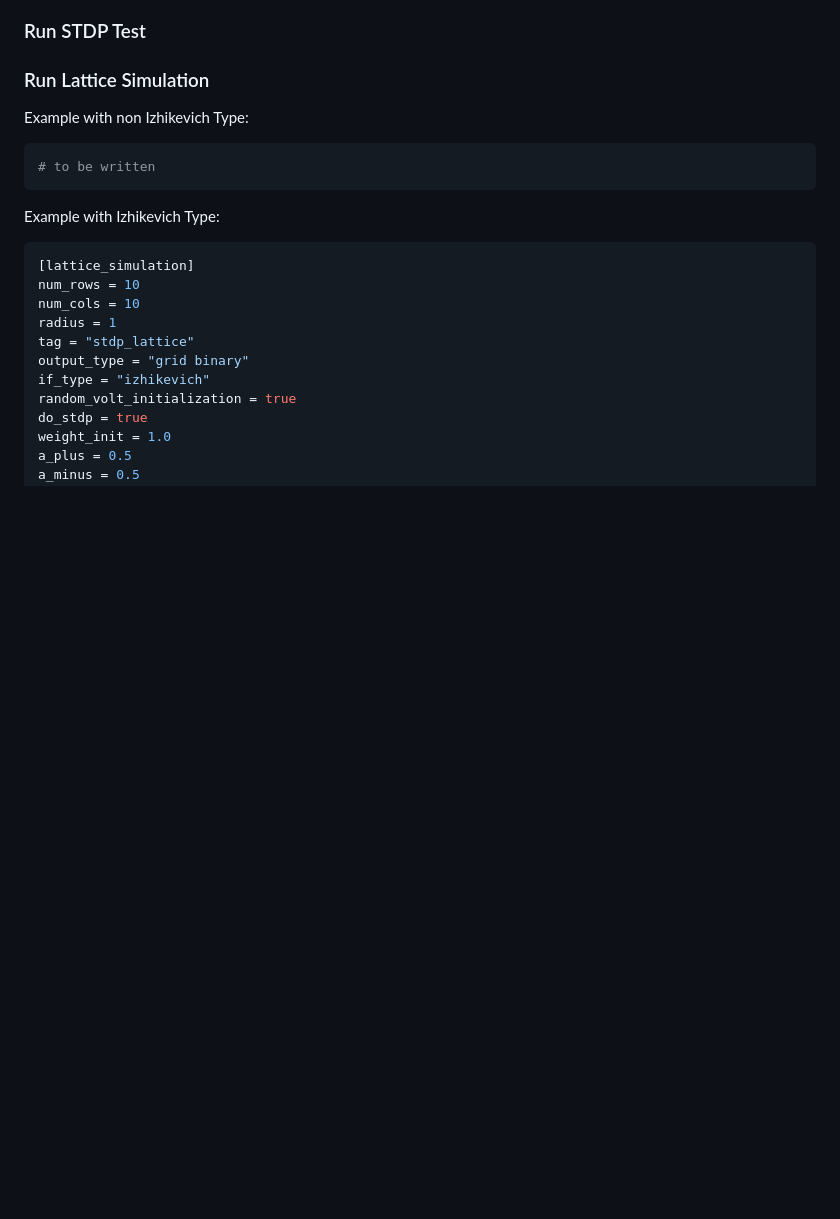
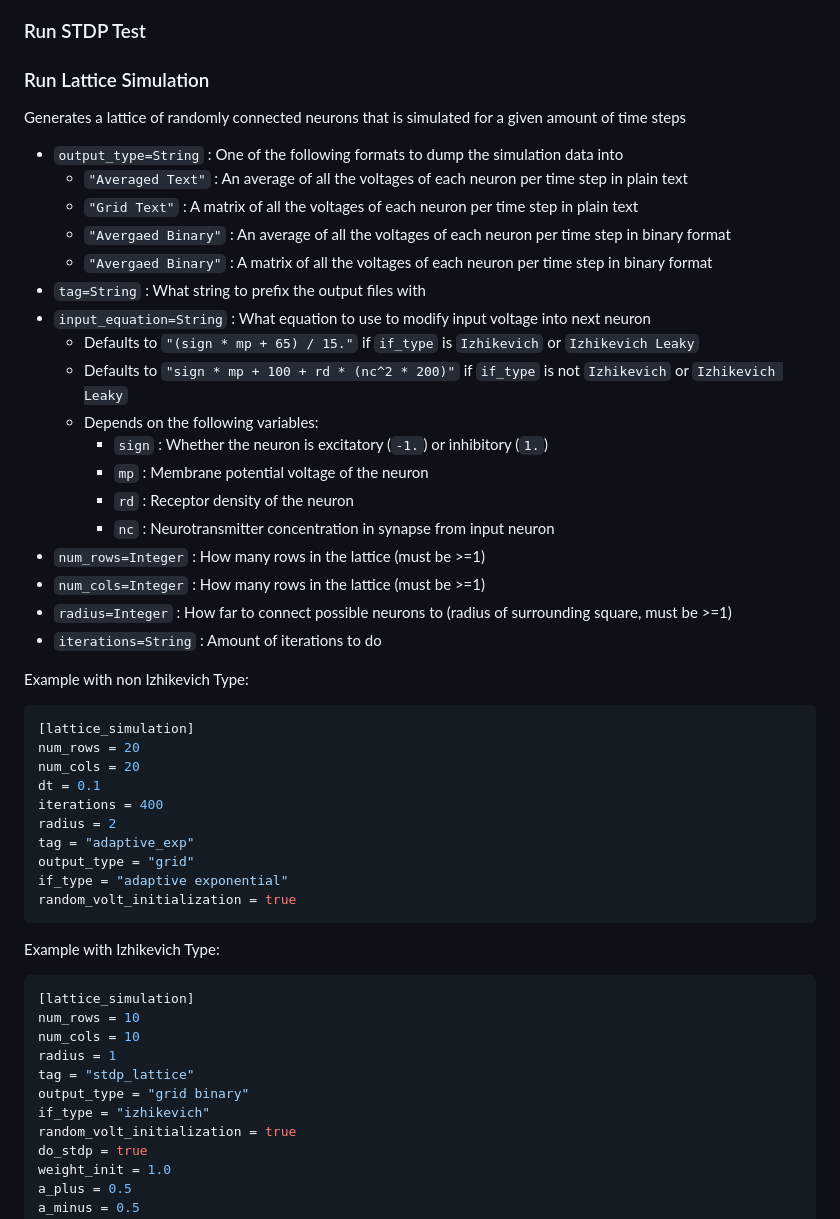
Before and after one commit to NikhilMukraj/spiking-neural-networks, a Markdown page: backend/docs.md, the part around one of its changes. Drawn GitHub-style; blank space fills up the shorter version.

Commit message:
lattice docs

````diff
--- a/backend/docs.md
+++ b/backend/docs.md
@@ -115,10 +115,40 @@ filename = "aqif.txt"
 
 ### Run Lattice Simulation
 
+Generates a lattice of randomly connected neurons that is simulated for a given amount of time steps
+
+- `output_type=String` : One of the following formats to dump the simulation data into
+  - `"Averaged Text"` : An average of all the voltages of each neuron per time step in plain text
+  - `"Grid Text"` : A matrix of  all the voltages of each neuron per time step in plain text
+  - `"Avergaed Binary"` : An average of all the voltages of each neuron per time step in binary format
+  - `"Avergaed Binary"` : A matrix of all the voltages of each neuron per time step in binary format
+- `tag=String` : What string to prefix the output files with
+- `input_equation=String` : What equation to use to modify input voltage into next neuron
+  - Defaults to `"(sign * mp + 65) / 15."` if `if_type` is `Izhikevich` or `Izhikevich Leaky`
+  - Defaults to `"sign * mp + 100 + rd * (nc^2 * 200)"` if `if_type` is not `Izhikevich` or `Izhikevich Leaky`
+  - Depends on the following variables:
+    - `sign` : Whether the neuron is excitatory (`-1.`) or inhibitory (`1.`)
+    - `mp` : Membrane potential voltage of the neuron
+    - `rd` : Receptor density of the neuron
+    - `nc` : Neurotransmitter concentration in synapse from input neuron
+- `num_rows=Integer` : How many rows in the lattice (must be >=1)
+- `num_cols=Integer` : How many rows in the lattice (must be >=1)
+- `radius=Integer` : How far to connect possible neurons to (radius of surrounding square, must be >=1)
+- `iterations=String` : Amount of iterations to do
+
 Example with non Izhikevich Type:
 
 ```toml
-# to be written
+[lattice_simulation]
+num_rows = 20
+num_cols = 20
+dt = 0.1
+iterations = 400
+radius = 2
+tag = "adaptive_exp"
+output_type = "grid"
+if_type = "adaptive exponential"
+random_volt_initialization = true
 ```
 
 Example with Izhikevich Type:
````
Also changed, not shown: other parts of backend/docs.md (+4 -4 lines).
